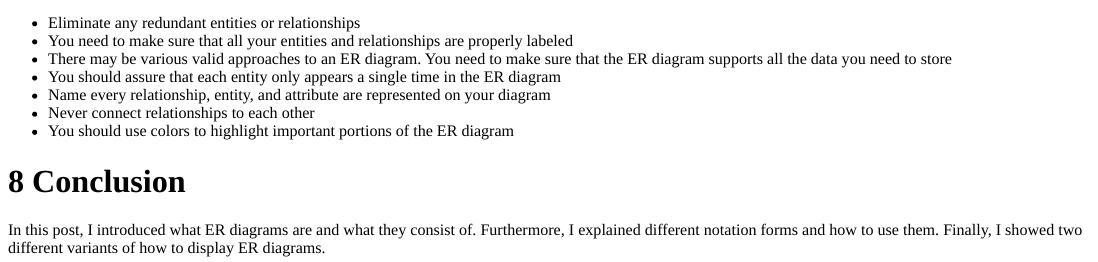
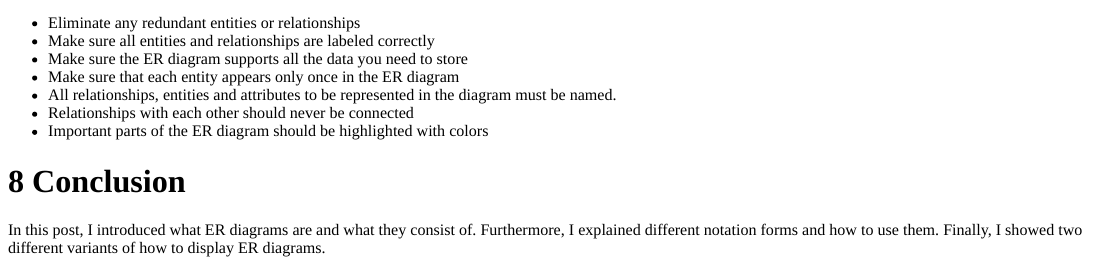
Before and after one commit to MFuchs1989/Bdown-SQL, an R Markdown document (content/post/2021-03-03-entity-relationship-diagram-erd.Rmd): the page in a window 1100 px wide, from 5030 px down. The pictures show the output file content/post/2021-03-03-entity-relationship-diagram-erd.html that the author committed with the source, opened offline.

Commit message:
update erd post

```diff
--- a/content/post/2021-03-03-entity-relationship-diagram-erd.Rmd
+++ b/content/post/2021-03-03-entity-relationship-diagram-erd.Rmd
@@ -288,12 +288,12 @@ If there is a 1:n connection, then the foreign key is usually written to the tab
 
 
 + Eliminate any redundant entities or relationships
-+ You need to make sure that all your entities and relationships are properly labeled
-+ There may be various valid approaches to an ER diagram. You need to make sure that the ER diagram supports all the data you need to store
-+ You should assure that each entity only appears a single time in the ER diagram
-+ Name every relationship, entity, and attribute are represented on your diagram
-+ Never connect relationships to each other
-+ You should use colors to highlight important portions of the ER diagram
++ Make sure all entities and relationships are labeled correctly
++ Make sure the ER diagram supports all the data you need to store
++ Make sure that each entity appears only once in the ER diagram
++ All relationships, entities and attributes to be represented in the diagram must be named.
++ Relationships with each other should never be connected
++ Important parts of the ER diagram should be highlighted with colors
 
 
 
```
Also changed, not shown: content/post/2021-03-03-entity-relationship-diagram-erd.html.
